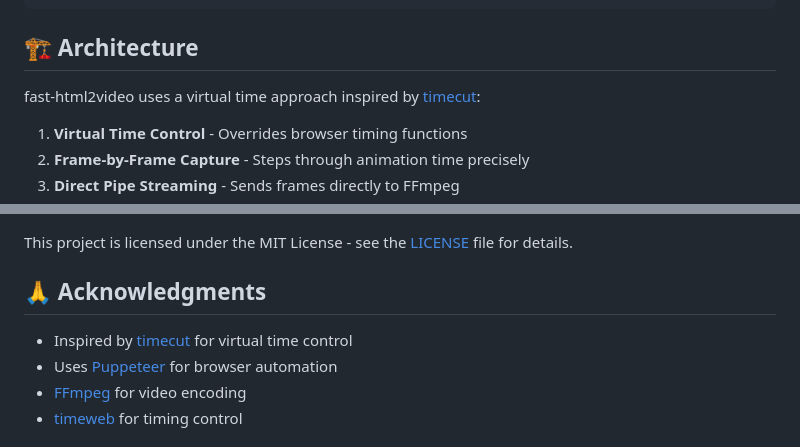
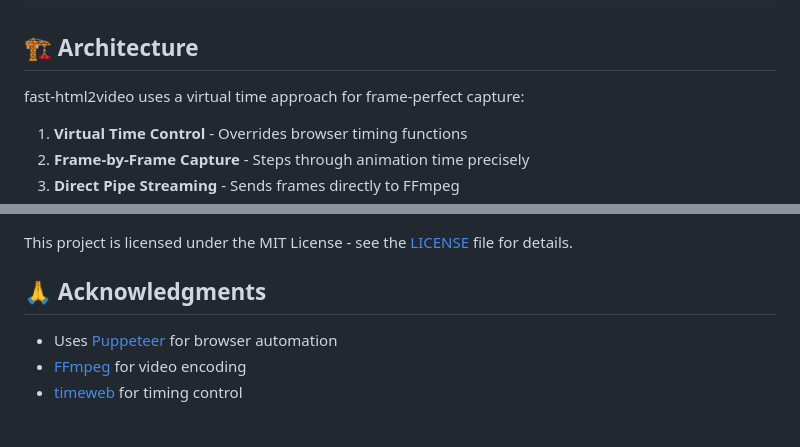
Before and after one commit to reyco1/faster-html2video, a Markdown page: README.md, 2 parts joined by grey strips. Rendered like a GitHub page.

Commit message:
Remove timecut references from README
- Update architecture section to be standalone
- Remove timecut from acknowledgments
- Focus on fast-html2video's own implementation

🤖 Generated with [Claude Code](https://claude.ai/code)

Co-Authored-By: Claude <noreply@anthropic.com>

```diff
--- a/README.md
+++ b/README.md
@@ -273,7 +273,7 @@ NODE_OPTIONS="--max-old-space-size=8192" fast-html2video animation.html output.w
 
 ## 🏗️ Architecture
 
-fast-html2video uses a virtual time approach inspired by [timecut](https://github.com/tungs/timecut):
+fast-html2video uses a virtual time approach for frame-perfect capture:
 
 1. **Virtual Time Control** - Overrides browser timing functions
 2. **Frame-by-Frame Capture** - Steps through animation time precisely
@@ -290,7 +290,6 @@ This project is licensed under the MIT License - see the [LICENSE](LICENSE) file
 
 ## 🙏 Acknowledgments
 
-- Inspired by [timecut](https://github.com/tungs/timecut) for virtual time control
 - Uses [Puppeteer](https://pptr.dev/) for browser automation
 - [FFmpeg](https://ffmpeg.org/) for video encoding
 - [timeweb](https://github.com/tungs/timeweb) for timing control
```
